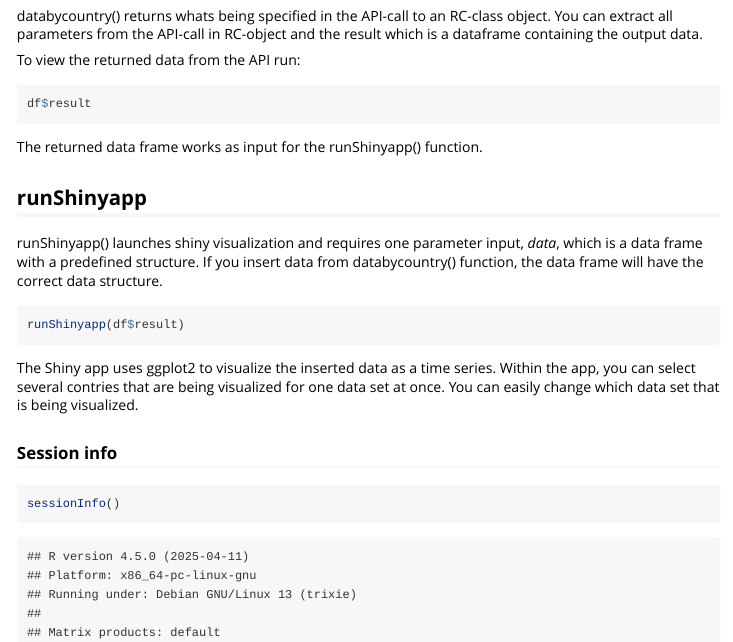
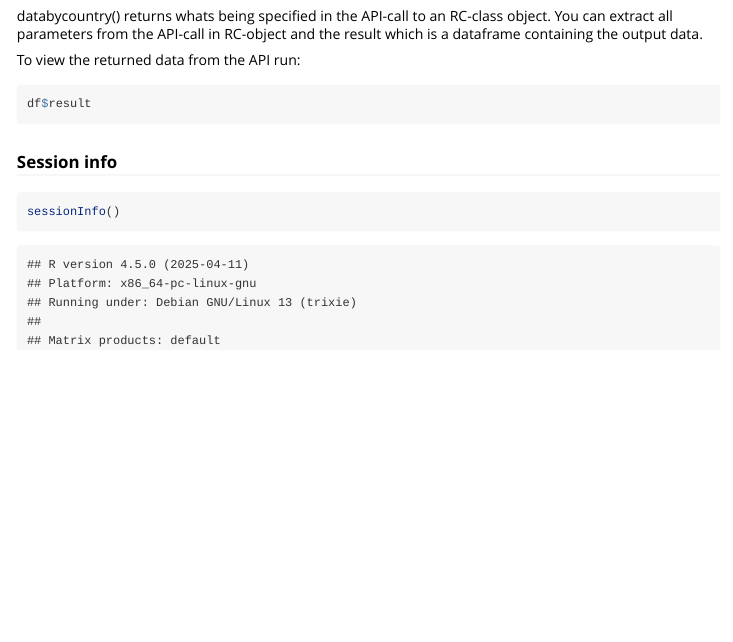
Before and after one commit to henkar91/AdvRprogr_lab5, an R Markdown document (vignettes/INQStatsR-vignette.Rmd): the page in a window 1100 px wide, from 1450 px down. Rendered offline with R 4.5, knitr and Pandoc, with nearby package versions.

Commit message:
fixed vignettes

````diff
--- a/vignettes/INQStatsR-vignette.Rmd
+++ b/vignettes/INQStatsR-vignette.Rmd
@@ -77,18 +77,6 @@ To view the returned data from the API run:
 df$result
 ```
 
-The returned data frame works as input for the runShinyapp() function.
-
-## runShinyapp
-
-runShinyapp() launches shiny visualization and requires one parameter input, *data*, which is a data frame with a predefined structure. If you insert data from databycountry() function, the data frame will have the correct data structure.
-
-```{r, shiny_example1, eval = FALSE}
-runShinyapp(df$result)
-```
-
-The Shiny app uses ggplot2 to visualize the inserted data as a time series. Within the app, you can select several contries that are being visualized for one data set at once. You can easily change which data set that is being visualized.
-
 ### Session info
 ```{r}
 sessionInfo()
````
Also changed, not shown: vignettes/INQStatsR-vignette.R (added, +32 -0 lines), vignettes/INQStatsR-vignette.html, 5 other files.
